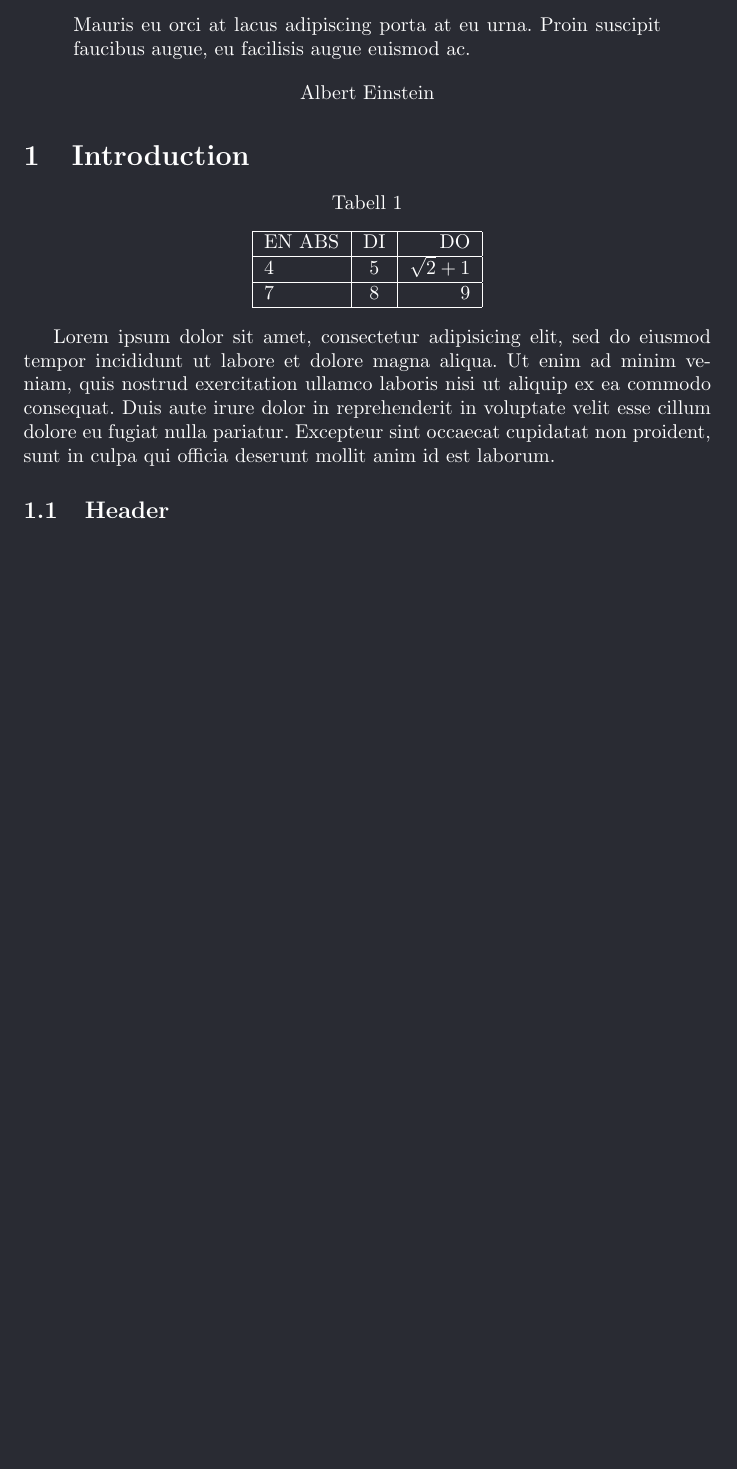
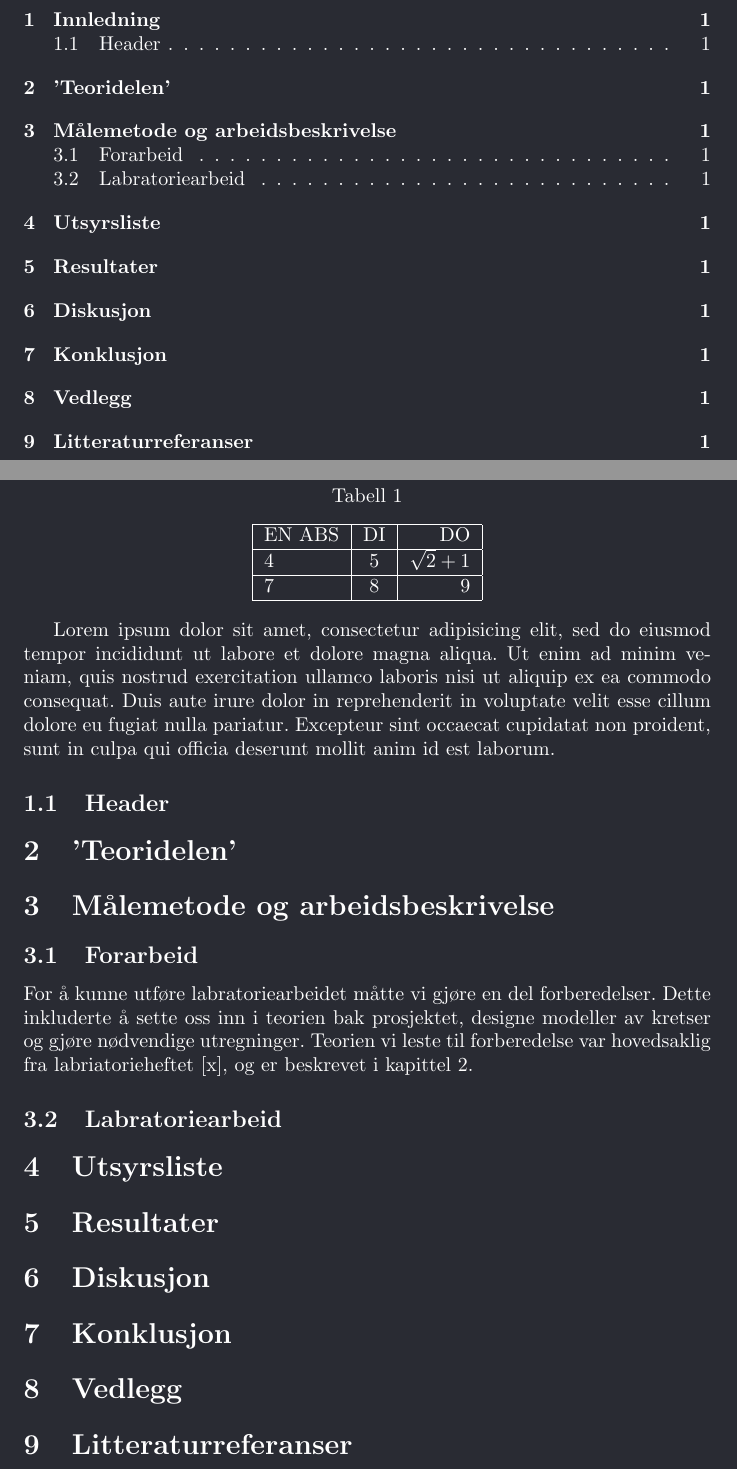
Before and after one commit to rosvik/Rapport_TFE4102_Lab4, a LaTeX document (main.tex): part of page 2 of 2 before the commit and two parts of pages 4 and 5 of 5 after it, the two joined at a grey line, cut at the place of the change, the shorter picture padded with empty space. Compiled offline with pdfLaTeX.

Commit message:
Headers, index ++

```diff
--- a/main.tex
+++ b/main.tex
@@ -1,6 +1,7 @@
 \documentclass{article}
 \usepackage[utf8]{inputenc}
 \usepackage[norsk]{babel}
+\usepackage{makeidx}
 
 % Dark theme
 \usepackage{xcolor}
@@ -42,11 +55,12 @@ Lorem ipsum dolor sit amet, consectetur adipisicing elit, sed do eiusmod tempor
-\begin{quote}
-	Mauris eu orci at lacus adipiscing porta at eu urna. Proin suscipit faucibus augue, eu facilisis augue euismod ac.
-\end{quote}
-\begin{center}
-	Albert Einstein
-\end{center}
+% INNHOLDSFORTEGNELSE
+\newpage
 
-\section{Introduction}
+\tableofcontents{}
+
+\newpage
+\pagenumbering{arabic}
+
+\section{Innledning}
 
 \begin{center}
 	Tabell 1
@@ -63,4 +77,33 @@ Lorem ipsum dolor sit amet, consectetur adipisicing elit, sed do eiusmod tempor
 
 \subsection{Header}
 
+\section{'Teoridelen'}
+
+% Skal beskrive arbeidet som er gjort, forarbeid og labriatoriearbeid som helhet for å løse oppgaven. Bekrivelsen skal være så fullstendig at undersøkelsen skal kunne gjennkonstueres.
+\section{Målemetode og arbeidsbeskrivelse}
+
+\subsection{Forarbeid}
+% TODO: Reference [x]
+For å kunne utføre labratoriearbeidet måtte vi gjøre en del forberedelser. Dette inkluderte å sette oss inn i teorien bak prosjektet, designe modeller av kretser og gjøre nødvendige utregninger. Teorien vi leste til forberedelse var hovedsaklig fra labriatorieheftet [x], og er beskrevet i kapittel 2.
+
+\subsection{Labratoriearbeid}
+
+
+
+
+
+\section{Utsyrsliste}
+
+\section{Resultater}
+
+\section{Diskusjon}
+
+\section{Konklusjon}
+
+\section{Vedlegg}
+
+\section{Litteraturreferanser}
+
+
+
 \end{document}
```
Also changed, not shown: main.ind (added), main.pdf, main.tex (26 more changed lines), 8 other files.
